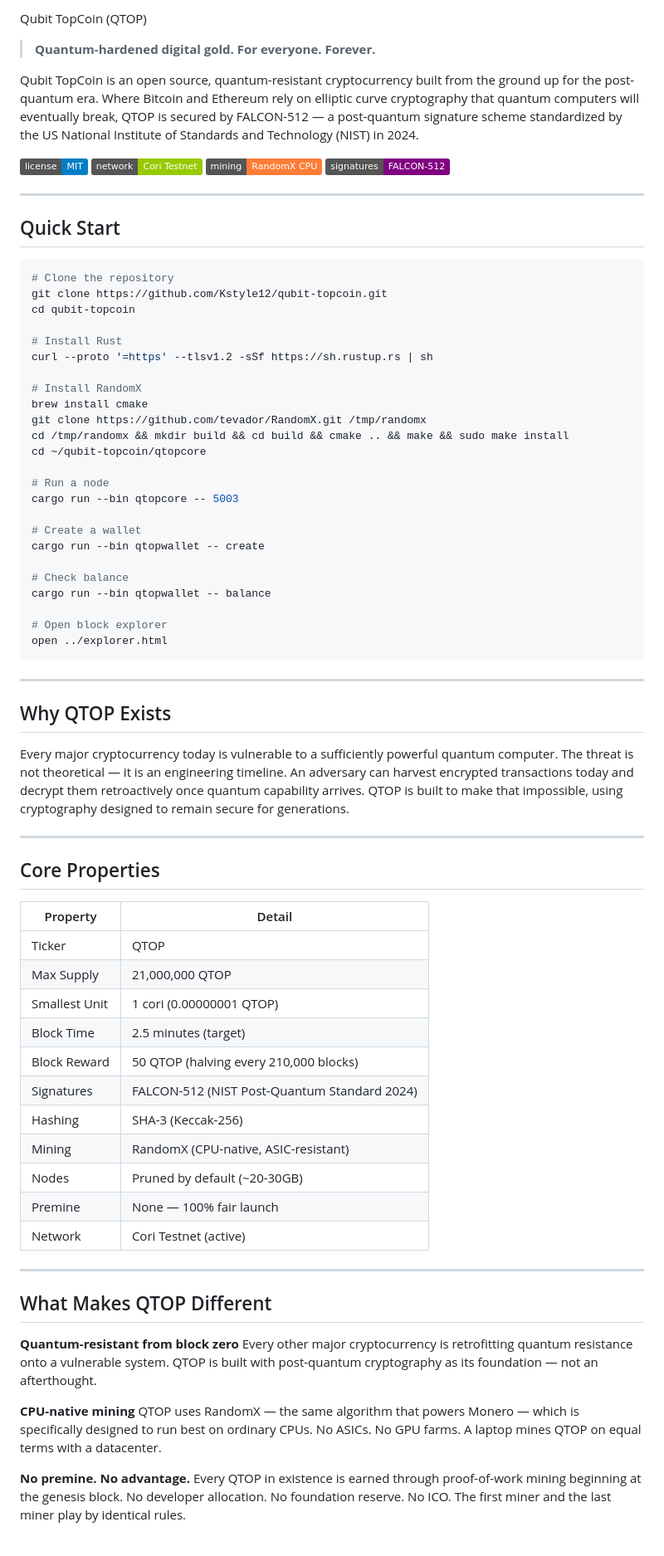
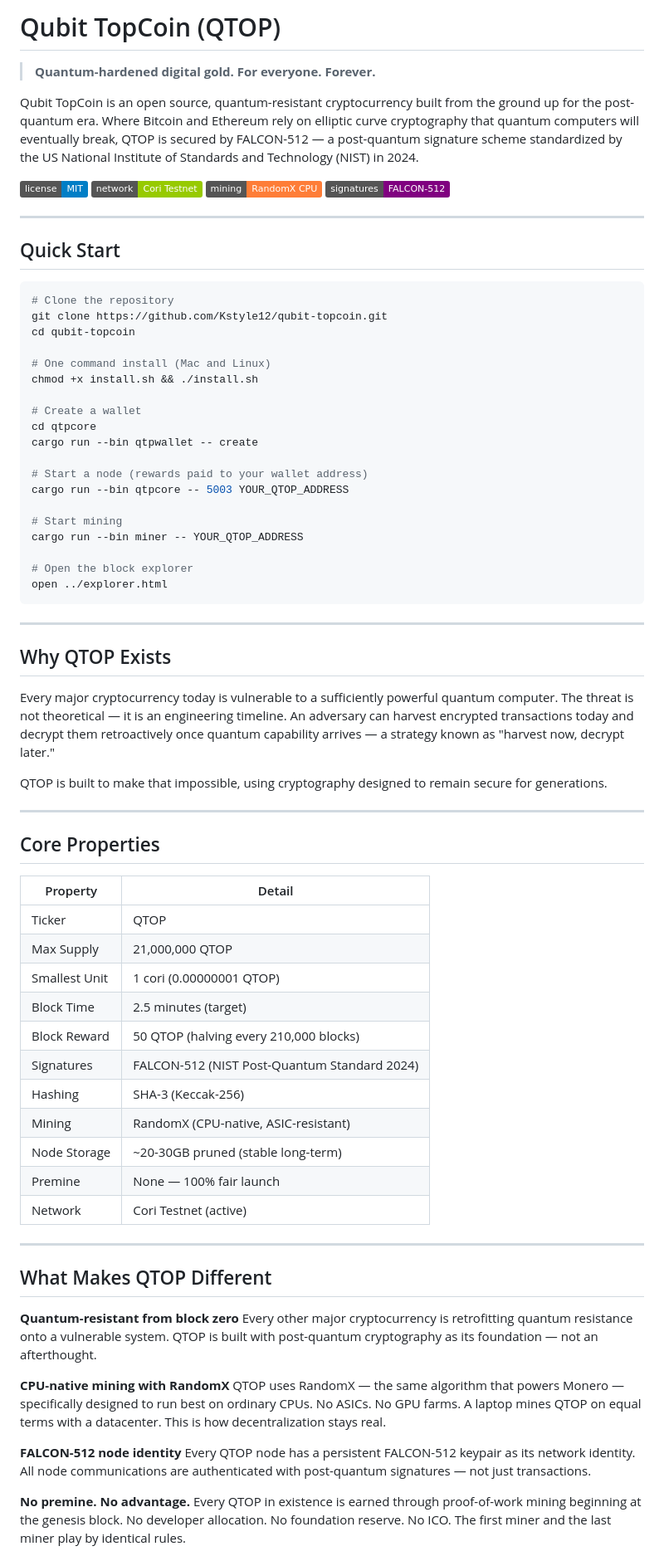
Before and after one commit to Kstyle12/qubit-topcoin, a Markdown page: README.md, the part around one of its changes. Shown at 83% size. GitHub-like rendering; badges without logos.

````diff
--- a/README.md
+++ b/README.md
@@ -1,6 +1,10 @@
-Qubit TopCoin (QTOP)
+# Qubit TopCoin (QTOP)
 
 > **Quantum-hardened digital gold. For everyone. Forever.**
 
-Qubit TopCoin is an open source, quantum-resistant cryptocurrency built from the ground up for the post-quantum era. Where Bitcoin and Ethereum rely on elliptic curve cryptography that quantum computers will eventually break, QTOP is secured by FALCON-512 — a post-quantum signature scheme standardized by the US National Institute of Standards and Technology (NIST) in 2024.
+Qubit TopCoin is an open source, quantum-resistant cryptocurrency built from
+the ground up for the post-quantum era. Where Bitcoin and Ethereum rely on
+elliptic curve cryptography that quantum computers will eventually break, QTOP
+is secured by FALCON-512 — a post-quantum signature scheme standardized by
+the US National Institute of Standards and Technology (NIST) in 2024.
 
@@ -18,25 +22,20 @@ Qubit TopCoin is an open source, quantum-resistant cryptocurrency built from the
 git clone https://github.com/Kstyle12/qubit-topcoin.git
 cd qubit-topcoin
 
-# Install Rust
-curl --proto '=https' --tlsv1.2 -sSf https://sh.rustup.rs | sh
-
-# Install RandomX
-brew install cmake
-git clone https://github.com/tevador/RandomX.git /tmp/randomx
-cd /tmp/randomx && mkdir build && cd build && cmake .. && make && sudo make install
-cd ~/qubit-topcoin/qtopcore
-
-# Run a node
-cargo run --bin qtopcore -- 5003
+# One command install (Mac and Linux)
+chmod +x install.sh && ./install.sh
 
 # Create a wallet
-cargo run --bin qtopwallet -- create
+cd qtpcore
+cargo run --bin qtpwallet -- create
 
-# Check balance
-cargo run --bin qtopwallet -- balance
+# Start a node (rewards paid to your wallet address)
+cargo run --bin qtpcore -- 5003 YOUR_QTOP_ADDRESS
 
-# Open block explorer
+# Start mining
+cargo run --bin miner -- YOUR_QTOP_ADDRESS
+
+# Open the block explorer
 open ../explorer.html
 ```
 
@@ -44,14 +43,21 @@ open ../explorer.html
 
 ## Why QTOP Exists
 
-Every major cryptocurrency today is vulnerable to a sufficiently powerful quantum computer. The threat is not theoretical — it is an engineering timeline. An adversary can harvest encrypted transactions today and decrypt them retroactively once quantum capability arrives. QTOP is built to make that impossible, using cryptography designed to remain secure for generations.
+Every major cryptocurrency today is vulnerable to a sufficiently powerful
+quantum computer. The threat is not theoretical — it is an engineering
+timeline. An adversary can harvest encrypted transactions today and decrypt
+them retroactively once quantum capability arrives — a strategy known as
+"harvest now, decrypt later."
+
+QTOP is built to make that impossible, using cryptography designed to remain
+secure for generations.
 
 ---
 
 ## Core Properties
 
 | Property | Detail |
-|---|---|
+| --- | --- |
 | Ticker | QTOP |
 | Max Supply | 21,000,000 QTOP |
 | Smallest Unit | 1 cori (0.00000001 QTOP) |
@@ -60,7 +66,7 @@ Every major cryptocurrency today is vulnerable to a sufficiently powerful quantu
 | Signatures | FALCON-512 (NIST Post-Quantum Standard 2024) |
 | Hashing | SHA-3 (Keccak-256) |
 | Mining | RandomX (CPU-native, ASIC-resistant) |
-| Nodes | Pruned by default (~20-30GB) |
+| Node Storage | ~20-30GB pruned (stable long-term) |
 | Premine | None — 100% fair launch |
 | Network | Cori Testnet (active) |
 
@@ -69,12 +75,24 @@ Every major cryptocurrency today is vulnerable to a sufficiently powerful quantu
 ## What Makes QTOP Different
 
 **Quantum-resistant from block zero**
-Every other major cryptocurrency is retrofitting quantum resistance onto a vulnerable system. QTOP is built with post-quantum cryptography as its foundation — not an afterthought.
+Every other major cryptocurrency is retrofitting quantum resistance onto a
+vulnerable system. QTOP is built with post-quantum cryptography as its
+foundation — not an afterthought.
 
-**CPU-native mining**
-QTOP uses RandomX — the same algorithm that powers Monero — which is specifically designed to run best on ordinary CPUs. No ASICs. No GPU farms. A laptop mines QTOP on equal terms with a datacenter.
+**CPU-native mining with RandomX**
+QTOP uses RandomX — the same algorithm that powers Monero — specifically
+designed to run best on ordinary CPUs. No ASICs. No GPU farms. A laptop
+mines QTOP on equal terms with a datacenter. This is how decentralization
+stays real.
+
+**FALCON-512 node identity**
+Every QTOP node has a persistent FALCON-512 keypair as its network identity.
+All node communications are authenticated with post-quantum signatures —
+not just transactions.
 
 **No premine. No advantage.**
-Every QTOP in existence is earned through proof-of-work mining beginning at the genesis block. No developer allocation. No foundation reserve. No ICO. The first miner and the last miner play by identical rules.
+Every QTOP in existence is earned through proof-of-work mining beginning at
+the genesis block. No developer allocation. No foundation reserve. No ICO.
+The first miner and the last miner play by identical rules.
 
 **Long-term wealth storage**
````
Also changed, not shown: other parts of README.md (+178 -66 lines).
